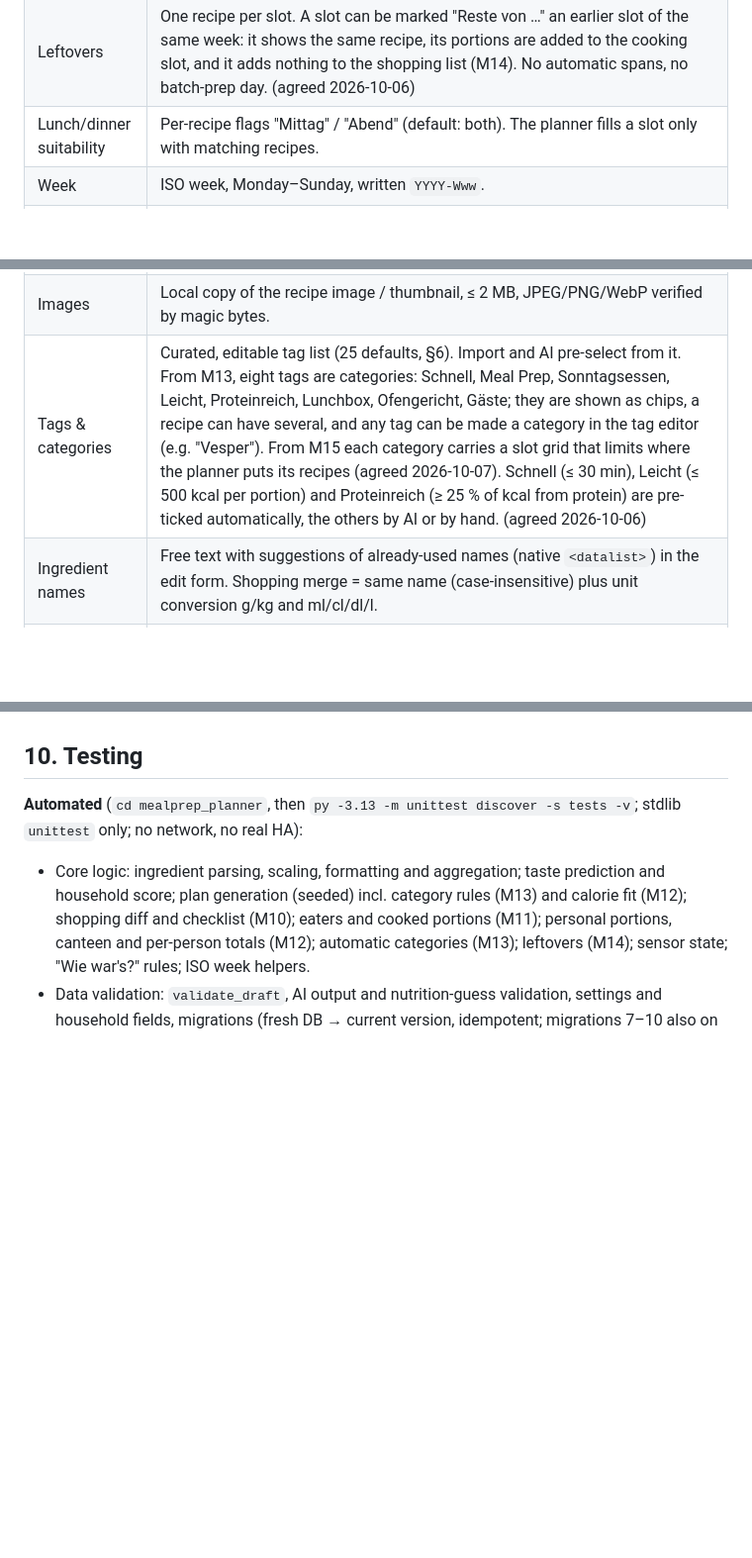
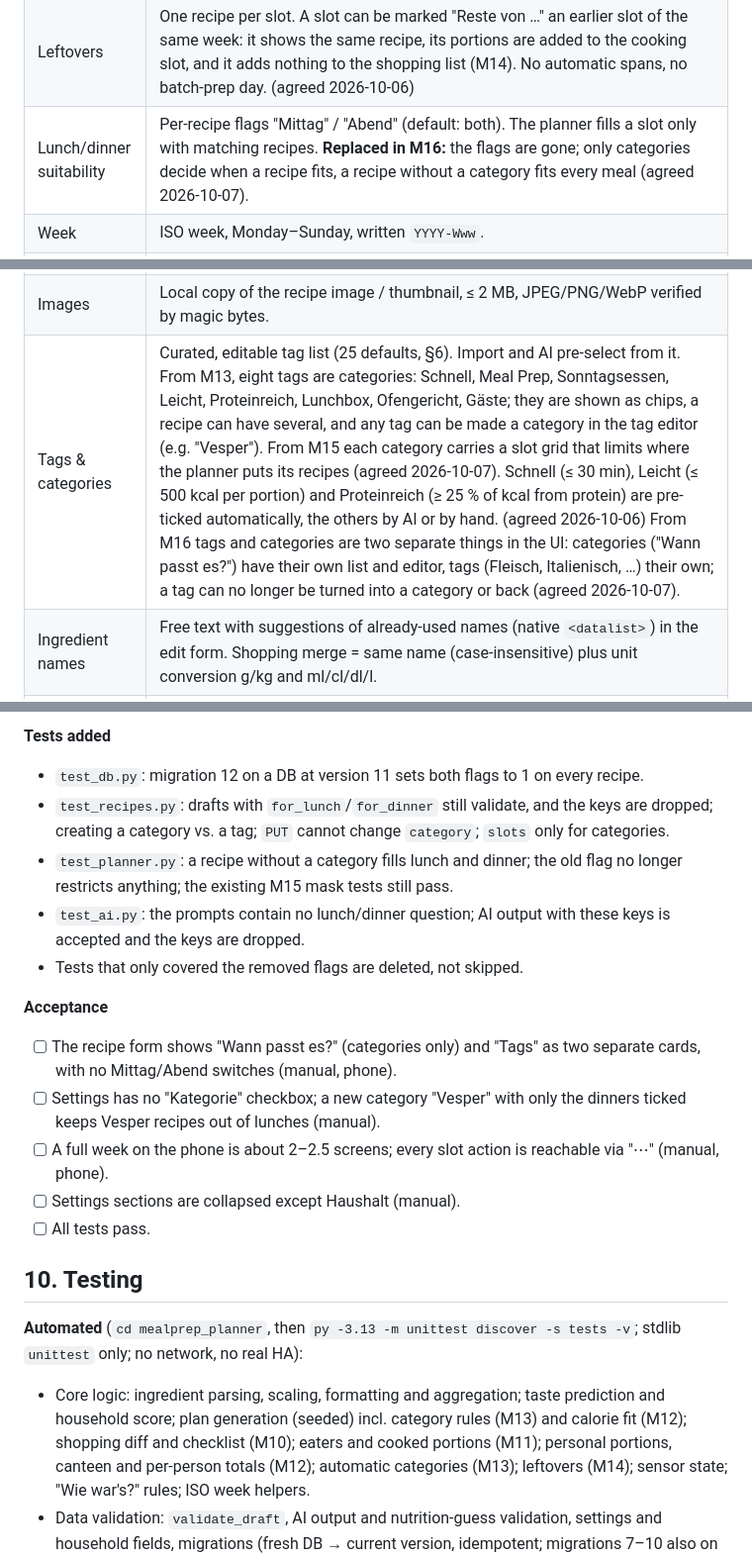
Before and after one commit to t0biK/MealPrepPlanner, a Markdown page: project.md, 3 parts joined by grey strips. Shown at 99% size. GitHub-like rendering; blank space fills up the shorter version.

Commit message:
project.md: scope change Simple flow (M16)
Co-Authored-By: Claude Opus 5.5 <noreply@anthropic.com>

```diff
--- a/project.md
+++ b/project.md
@@ -29,7 +29,7 @@ All decided in the planning session on 2026-10-06. Rows marked "(agreed 2026-10-
 | Access | Ingress only, no exposed port. Requests are accepted only from the Ingress proxy `172.30.32.2`. |
 | Meal slots | Lunch + dinner, Mon–Sun (14 slots). A default slot pattern (7×2 grid) in the settings; single slots can be switched off ("kein Kochen") per week. |
 | Leftovers | One recipe per slot. A slot can be marked "Reste von …" an earlier slot of the same week: it shows the same recipe, its portions are added to the cooking slot, and it adds nothing to the shopping list (M14). No automatic spans, no batch-prep day. (agreed 2026-10-06) |
-| Lunch/dinner suitability | Per-recipe flags "Mittag" / "Abend" (default: both). The planner fills a slot only with matching recipes. |
+| Lunch/dinner suitability | Per-recipe flags "Mittag" / "Abend" (default: both). The planner fills a slot only with matching recipes. **Replaced in M16:** the flags are gone; only categories decide when a recipe fits, a recipe without a category fits every meal (agreed 2026-10-07). |
 | Week | ISO week, Monday–Sunday, written `YYYY-Www`. |
 | Plan flow | Manual: "Vorschlag erstellen" → reroll / lock / replace / switch off / adjust eaters → "Bestätigen". Past slots of a confirmed plan count as cooked unless marked "ausgefallen". Sending to Bring! is a separate button (M10). (agreed 2026-10-06) |
 | Learning | Transparent scoring: stars, per-person tag preferences that predict unrated recipes, a repeat window and a quota of new recipes. Every suggestion shows why it was picked. No implicit signals, no machine learning. |
@@ -47,7 +47,7 @@ All decided in the planning session on 2026-10-06. Rows marked "(agreed 2026-10-
 | Review | Every import becomes a draft that a person reviews and saves. Nothing enters the collection unreviewed. |
 | Steps | Ingredients, steps and source link are stored; the recipe page doubles as cook view. |
 | Images | Local copy of the recipe image / thumbnail, ≤ 2 MB, JPEG/PNG/WebP verified by magic bytes. |
-| Tags & categories | Curated, editable tag list (25 defaults, §6). Import and AI pre-select from it. From M13, eight tags are categories: Schnell, Meal Prep, Sonntagsessen, Leicht, Proteinreich, Lunchbox, Ofengericht, Gäste; they are shown as chips, a recipe can have several, and any tag can be made a category in the tag editor (e.g. "Vesper"). From M15 each category carries a slot grid that limits where the planner puts its recipes (agreed 2026-10-07). Schnell (≤ 30 min), Leicht (≤ 500 kcal per portion) and Proteinreich (≥ 25 % of kcal from protein) are pre-ticked automatically, the others by AI or by hand. (agreed 2026-10-06) |
+| Tags & categories | Curated, editable tag list (25 defaults, §6). Import and AI pre-select from it. From M13, eight tags are categories: Schnell, Meal Prep, Sonntagsessen, Leicht, Proteinreich, Lunchbox, Ofengericht, Gäste; they are shown as chips, a recipe can have several, and any tag can be made a category in the tag editor (e.g. "Vesper"). From M15 each category carries a slot grid that limits where the planner puts its recipes (agreed 2026-10-07). Schnell (≤ 30 min), Leicht (≤ 500 kcal per portion) and Proteinreich (≥ 25 % of kcal from protein) are pre-ticked automatically, the others by AI or by hand. (agreed 2026-10-06) From M16 tags and categories are two separate things in the UI: categories ("Wann passt es?") have their own list and editor, tags (Fleisch, Italienisch, …) their own; a tag can no longer be turned into a category or back (agreed 2026-10-07). |
 | Ingredient names | Free text with suggestions of already-used names (native `<datalist>`) in the edit form. Shopping merge = same name (case-insensitive) plus unit conversion g/kg and ml/cl/dl/l. |
 | Nutrition | kcal, protein, fat, carbs per portion: from the page, else an AI estimate ("geschätzt"). A "Nährwerte schätzen" button re-estimates any recipe; page values are overwritten only after confirming (M10). Shown per recipe and as day totals in the week view; with targets, per person and day against the targets (M12). (agreed 2026-10-06) |
 | Bulk import | Paste many links (one per line, max 50) → draft queue. |
@@ -1060,3 +1107,17 @@ Goal: a category says where its recipes belong in the week (e.g. "Vesper" only f
+**Tests added**
+- `test_db.py`: migration 12 on a DB at version 11 sets both flags to 1 on every recipe.
+- `test_recipes.py`: drafts with `for_lunch`/`for_dinner` still validate, and the keys are dropped; creating a category vs. a tag; `PUT` cannot change `category`; `slots` only for categories.
+- `test_planner.py`: a recipe without a category fills lunch and dinner; the old flag no longer restricts anything; the existing M15 mask tests still pass.
+- `test_ai.py`: the prompts contain no lunch/dinner question; AI output with these keys is accepted and the keys are dropped.
+- Tests that only covered the removed flags are deleted, not skipped.
+
+**Acceptance**
+- [ ] The recipe form shows "Wann passt es?" (categories only) and "Tags" as two separate cards, with no Mittag/Abend switches (manual, phone).
+- [ ] Settings has no "Kategorie" checkbox; a new category "Vesper" with only the dinners ticked keeps Vesper recipes out of lunches (manual).
+- [ ] A full week on the phone is about 2–2.5 screens; every slot action is reachable via "⋯" (manual, phone).
+- [ ] Settings sections are collapsed except Haushalt (manual).
+- [ ] All tests pass.
+
 ## 10. Testing
 
 **Automated** (`cd mealprep_planner`, then `py -3.13 -m unittest discover -s tests -v`; stdlib `unittest` only; no network, no real HA):
```
Also changed, not shown: other parts of project.md (+48 -1 lines).
